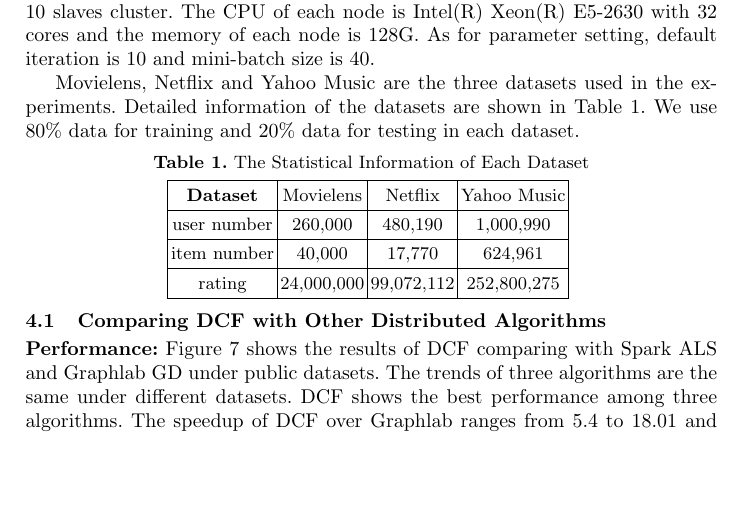
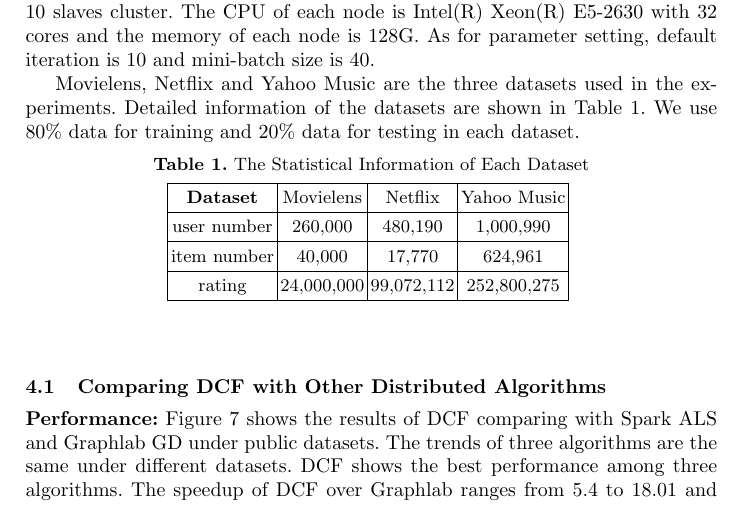
Before and after one commit to juxiangyu/dcf, a LaTeX paper (dcf.tex): part of page 8 of 12 before the commit and part of page 8 of 13 after it, cut so that both start at the same text, the shorter picture padded with empty space. Compiled offline with pdfLaTeX.

Commit message:
fix coflict

```diff
--- a/dcf.tex
+++ b/dcf.tex
@@ -331,7 +331,7 @@ item number & 40,000 & 17,770 & 624,961\\
 rating & 24,000,000 & 99,072,112 & 252,800,275\\
 \hline
 \end{tabular}
-\vspace{-35pt}
+\vspace{-5pt}
 \end{table}
 
 \subsection{Comparing DCF with Other Distributed Algorithms}
```
Also changed, not shown: dcf.pdf.
